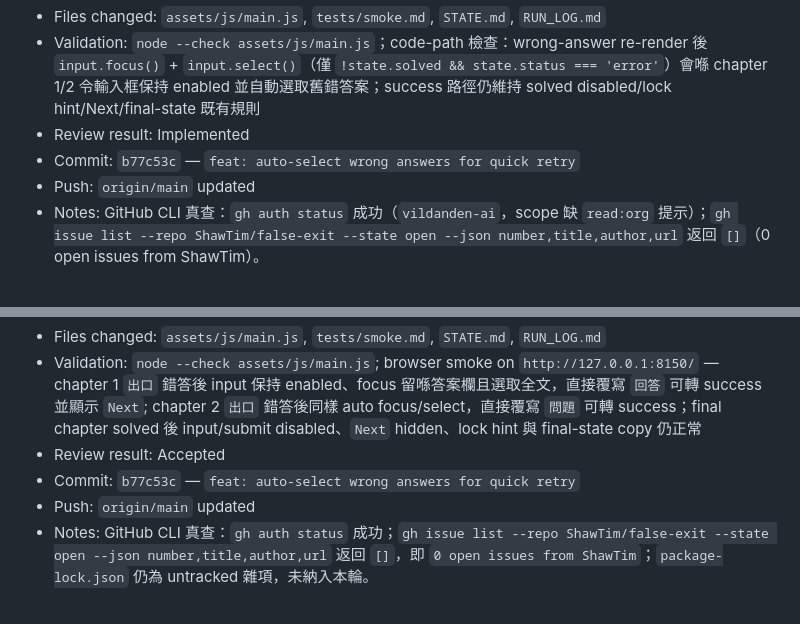
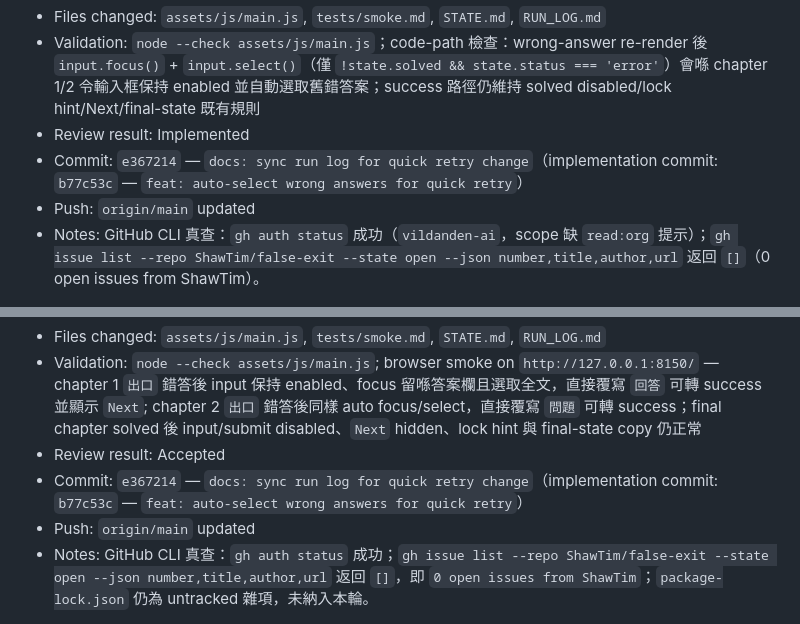
Before and after one commit to ShawTim/false-exit, a Markdown page: RUN_LOG.md, 2 parts joined by grey strips. Drawn GitHub-style.

Commit message:
docs: note implementation commit in run log

```diff
--- a/RUN_LOG.md
+++ b/RUN_LOG.md
@@ -252,7 +252,7 @@ Append one section per run.
 - Files changed: `assets/js/main.js`, `tests/smoke.md`, `STATE.md`, `RUN_LOG.md`
 - Validation: `node --check assets/js/main.js`；code-path 檢查：wrong-answer re-render 後 `input.focus()` + `input.select()`（僅 `!state.solved && state.status === 'error'`）會喺 chapter 1/2 令輸入框保持 enabled 並自動選取舊錯答案；success 路徑仍維持 solved disabled/lock hint/Next/final-state 既有規則
 - Review result: Implemented
-- Commit: `b77c53c` — `feat: auto-select wrong answers for quick retry`
+- Commit: `e367214` — `docs: sync run log for quick retry change`（implementation commit: `b77c53c` — `feat: auto-select wrong answers for quick retry`）
 - Push: `origin/main` updated
 - Notes: GitHub CLI 真查：`gh auth status` 成功（`vildanden-ai`，scope 缺 `read:org` 提示）；`gh issue list --repo ShawTim/false-exit --state open --json number,title,author,url` 返回 `[]`（0 open issues from ShawTim）。
 
@@ -263,6 +263,6 @@ Append one section per run.
 - Files changed: `assets/js/main.js`, `tests/smoke.md`, `STATE.md`, `RUN_LOG.md`
 - Validation: `node --check assets/js/main.js`; browser smoke on `http://127.0.0.1:8150/` — chapter 1 `出口` 錯答後 input 保持 enabled、focus 留喺答案欄且選取全文，直接覆寫 `回答` 可轉 success 並顯示 `Next`; chapter 2 `出口` 錯答後同樣 auto focus/select，直接覆寫 `問題` 可轉 success；final chapter solved 後 input/submit disabled、`Next` hidden、lock hint 與 final-state copy 仍正常
 - Review result: Accepted
-- Commit: `b77c53c` — `feat: auto-select wrong answers for quick retry`
+- Commit: `e367214` — `docs: sync run log for quick retry change`（implementation commit: `b77c53c` — `feat: auto-select wrong answers for quick retry`）
 - Push: `origin/main` updated
 - Notes: GitHub CLI 真查：`gh auth status` 成功；`gh issue list --repo ShawTim/false-exit --state open --json number,title,author,url` 返回 `[]`，即 `0 open issues from ShawTim`；`package-lock.json` 仍為 untracked 雜項，未納入本輪。
```
